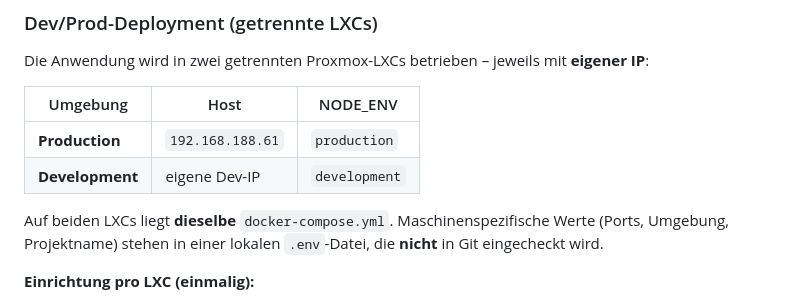
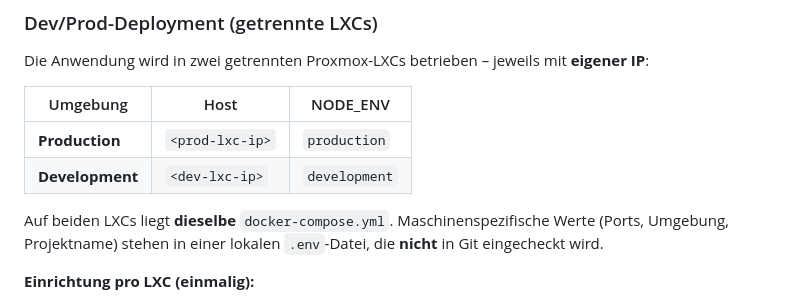
Before and after one commit to Xapier/beihilfe-planer, a Markdown page: README.md, the part around the change. Rendered like a GitHub page.

Commit message:
docs: Replace real internal IPs with placeholders in documentation
Use <prod-lxc-ip> / <dev-lxc-ip> placeholders instead of concrete RFC1918
addresses in README to avoid exposing LAN topology details.

```diff
--- a/README.md
+++ b/README.md
@@ -110,8 +110,8 @@ Die Anwendung wird in zwei getrennten Proxmox-LXCs betrieben – jeweils mit **e
 
 | Umgebung | Host | NODE_ENV |
 |----------|------|----------|
-| **Production** | `192.168.188.61` | `production` |
-| **Development** | eigene Dev-IP | `development` |
+| **Production** | `<prod-lxc-ip>` | `production` |
+| **Development** | `<dev-lxc-ip>` | `development` |
 
 Auf beiden LXCs liegt **dieselbe** `docker-compose.yml`. Maschinenspezifische Werte (Ports, Umgebung, Projektname) stehen in einer lokalen `.env`-Datei, die **nicht** in Git eingecheckt wird.
 
```
